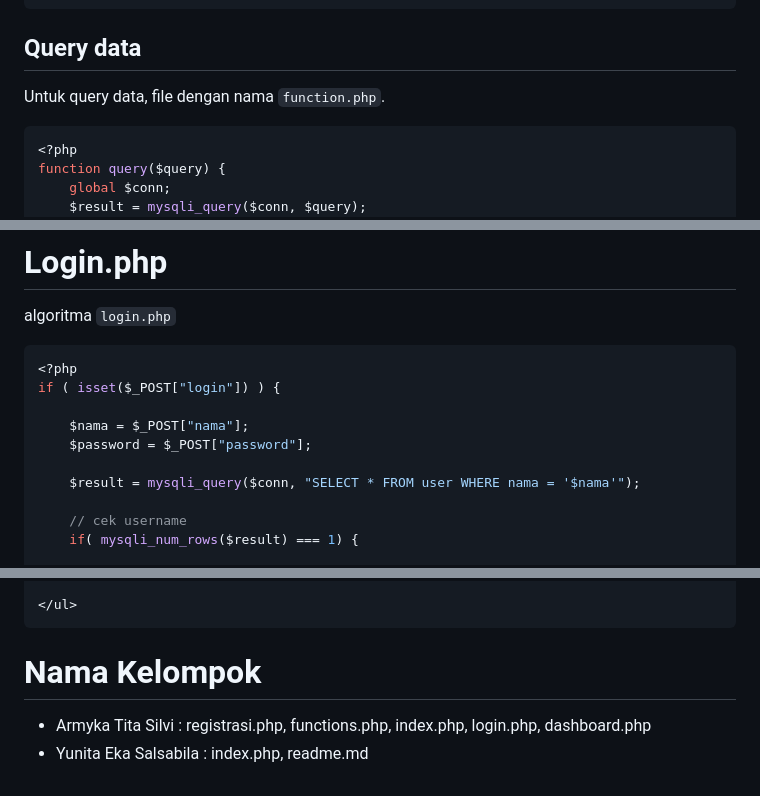
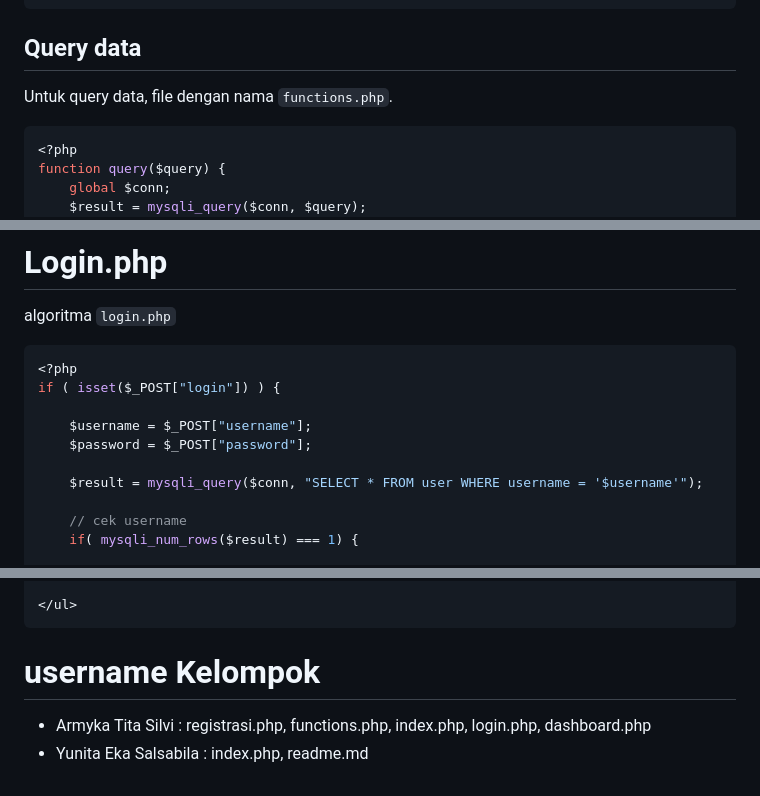
Before and after one commit to yuunnnaaaa/WebTugasKelompok, a Markdown page: Project1/README.md, 3 parts joined by grey strips. Drawn GitHub-style.

````diff
--- a/Project1/README.md
+++ b/Project1/README.md
@@ -15,7 +15,7 @@ if ($conn->connect_error) {
 ?>
 ```
 ## Query data
-Untuk query data, file dengan nama `function.php`.
+Untuk query data, file dengan nama `functions.php`.
 ```php
 <?php
 function query($query) {
@@ -154,10 +154,10 @@ algoritma `login.php`
 <?php
 if ( isset($_POST["login"]) ) {
 
-    $nama = $_POST["nama"];
+    $username = $_POST["username"];
     $password = $_POST["password"];
 
-    $result = mysqli_query($conn, "SELECT * FROM user WHERE nama = '$nama'");
+    $result = mysqli_query($conn, "SELECT * FROM user WHERE username = '$username'");
 
     // cek username
     if( mysqli_num_rows($result) === 1) {
@@ -205,6 +205,6 @@ struktur html dibawah untuk memastikan bahwa untuk masuk ke `index.php` harus de
 
 </form>
 
-# Nama Kelompok
+# username Kelompok
 - Armyka Tita Silvi : registrasi.php, functions.php, index.php, login.php, dashboard.php
 - Yunita Eka Salsabila : index.php, readme.md
````
Also changed, not shown: other parts of Project1/README.md (+15 -15 lines).
